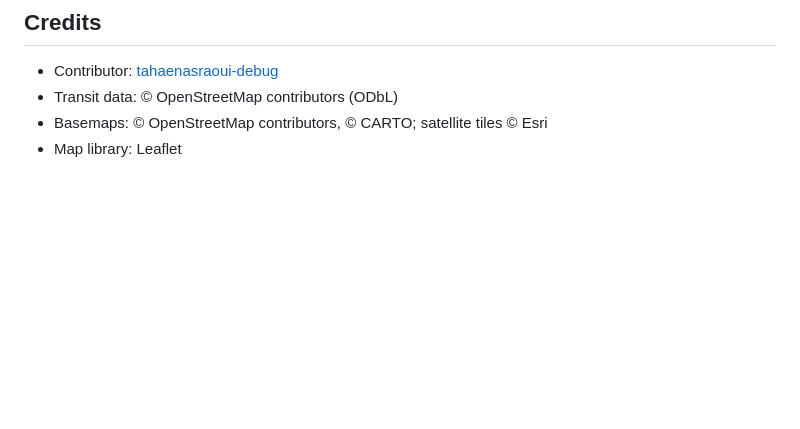
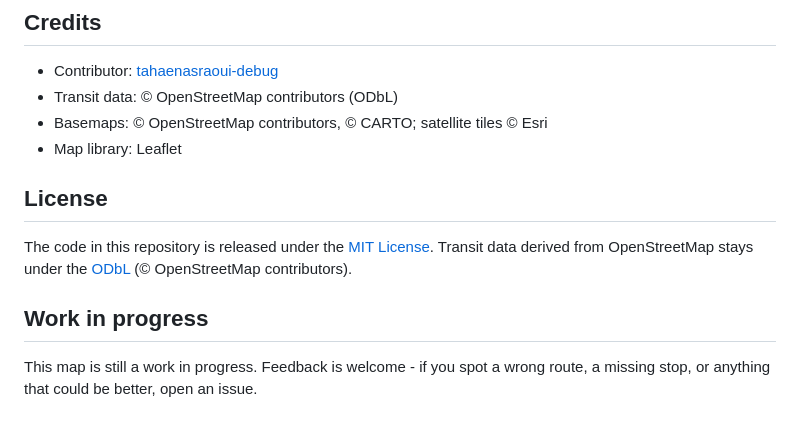
Before and after one commit to walsoup/morocco-transit-map, a Markdown page: README.md, the part around the change. Rendered like a GitHub page; blank space fills up the shorter version.

Commit message:
Update README with license and project status
Added license information and work in progress note.

```diff
--- a/README.md
+++ b/README.md
@@ -98,3 +98,11 @@ The Pages workflow publishes `web/` and `data/` on every push to `main`.
 - Transit data: © OpenStreetMap contributors (ODbL)
 - Basemaps: © OpenStreetMap contributors, © CARTO; satellite tiles © Esri
 - Map library: Leaflet
+
+## License
+
+The code in this repository is released under the [MIT License](LICENSE). Transit data derived from OpenStreetMap stays under the [ODbL](https://opendatacommons.org/licenses/odbl/) (© OpenStreetMap contributors).
+
+## Work in progress
+
+This map is still a work in progress. Feedback is welcome - if you spot a wrong route, a missing stop, or anything that could be better, open an issue.
```
